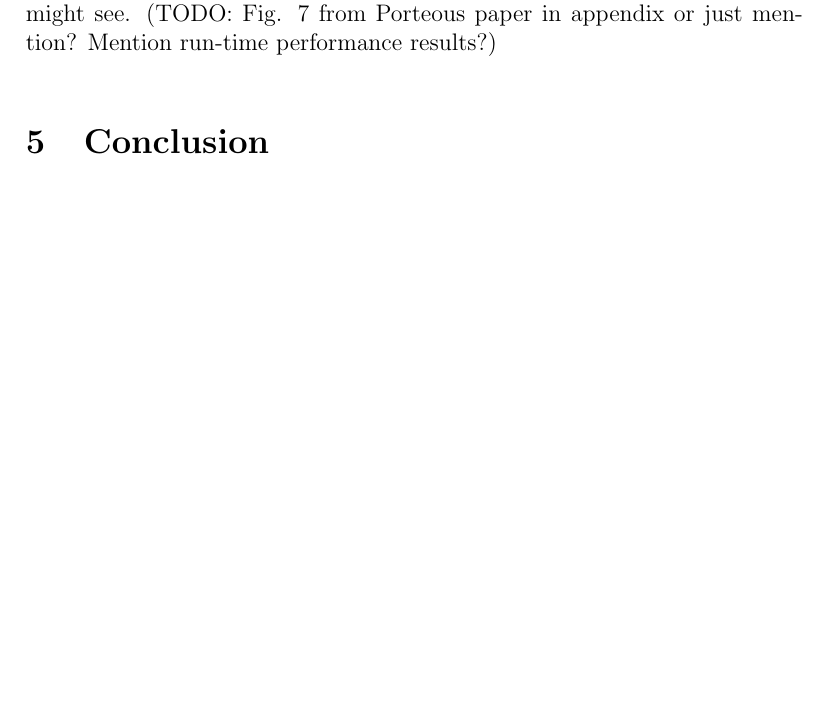
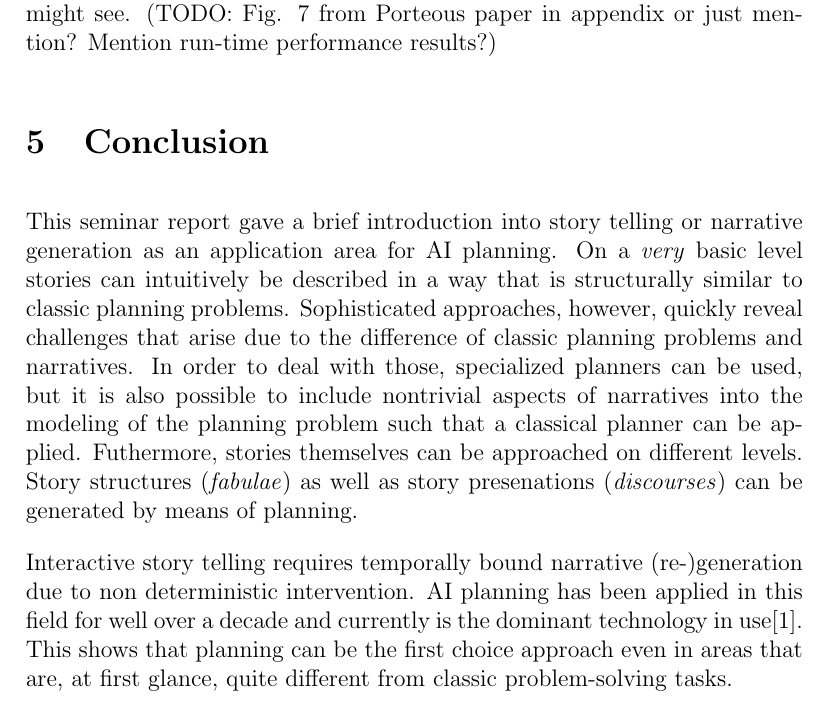
Before and after one commit to IllDepence/ai_seminar, a LaTeX document (ausarbeitung/ausarbeitung.tex, which reads ausarbeitung/conclusion.tex): part of page 11 of 12, cut so that both start at the same text, the shorter picture padded with empty space. Compiled offline with pdfLaTeX.

Commit message:
wrote conclusion

```diff
--- a/ausarbeitung/conclusion.tex
+++ b/ausarbeitung/conclusion.tex
@@ -1,4 +1,8 @@
 \section{Conclusion}\label{conclusion}
+This seminar report gave a brief introduction into story telling or narrative generation as an application area for AI planning. On a \emph{very} basic level stories can intuitively be described in a way that is structurally similar to classic planning problems. Sophisticated approaches, however, quickly reveal challenges that arise due to the difference of classic planning problems and narratives. In order to deal with those, specialized planners can be used, but it is also possible to include nontrivial aspects of narratives into the modeling of the planning problem such that a classical planner can be applied. Futhermore, stories themselves can be approached on different levels. Story structures (\emph{fabulae}) as well as story presenations (\emph{discourses}) can be generated by means of planning.
+
+Interactive story telling requires temporally bound narrative \mbox{(re-)}generation due to non deterministic intervention. AI planning has been applied in this field for well over a decade and currently is the dominant technology in use\cite{Porteous10}. This shows that planning can be the first choice approach even in areas that are, at first glance, quite different from classic problem-solving tasks. % maybe sth. about new digital media and the possible shape of things to come in that regard (we'll see continued work in the field of IS because games)
+
 % - seen approach at different levels
 % - seen application areas where useful
 % - maybe find reference realy world in use application example
```
Also changed, not shown: ausarbeitung/ausarbeitung.pdf.
